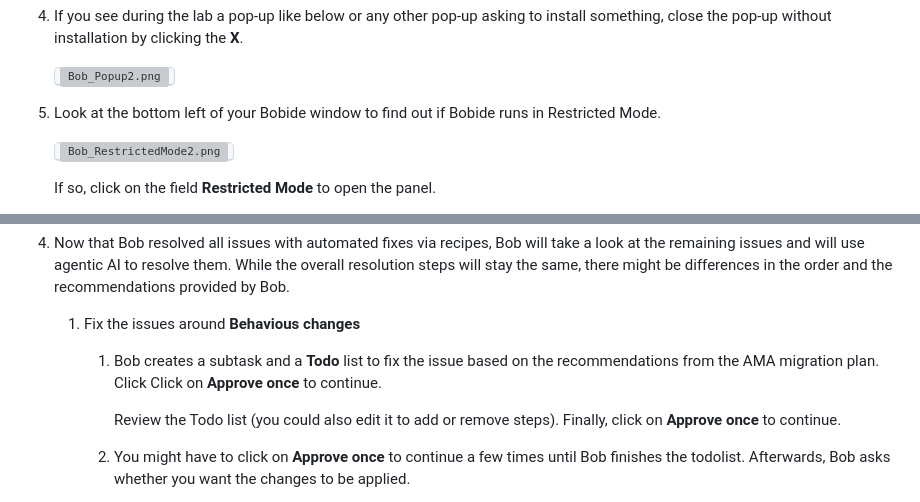
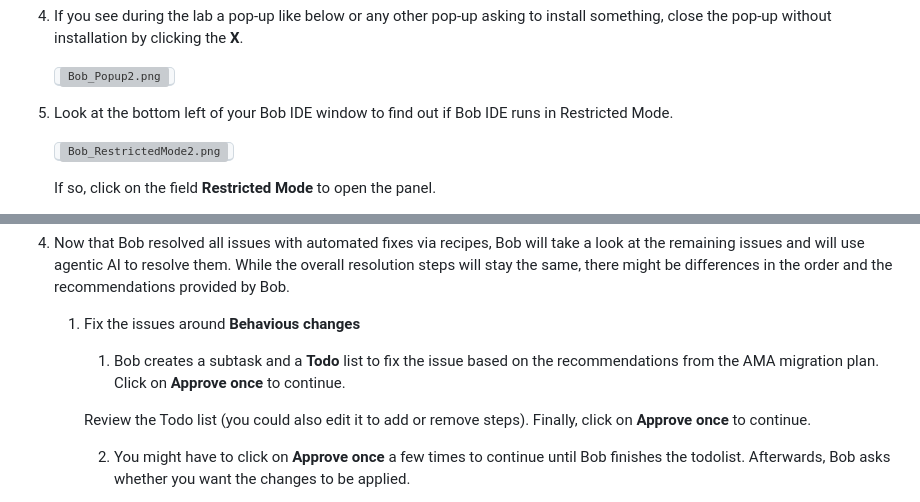
Before and after one commit to Emily-Jiang/tx-more-lab-2026, a Markdown page: README.md, 2 parts joined by grey strips. Rendered like a GitHub page; grey boxes are pictures that could not be loaded.

```diff
--- a/README.md
+++ b/README.md
@@ -459,7 +459,7 @@ Open a terminal window and switch to the project directory, then initialize git.
     <kbd>![Bob_Popup2.png](./images/media/Bob_Popup2.png)</kbd>
 
 
-5. Look at the bottom left of your Bobide window to find out if Bobide runs in Restricted Mode.
+5. Look at the bottom left of your Bob IDE window to find out if Bob IDE runs in Restricted Mode.
 
     <kbd>![Bob_RestrictedMode2.png](./images/media/Bob_RestrictedMode2.png)</kbd>
 
@@ -661,12 +661,12 @@ In the section you will use the **Java Modernization** to modernize the applicat
 
     1. Fix the issues around **Behavious changes**
 
-        1. Bob creates a subtask and a **Todo** list to fix the issue based on the recommendations from the AMA migration plan. Click Click on **Approve once** to continue.
+        1. Bob creates a subtask and a **Todo** list to fix the issue based on the recommendations from the AMA migration plan. Click on **Approve once** to continue.
 
 
 
-            Review the Todo list (you could also edit it to add or remove steps). Finally, click on **Approve once** to continue.
+        Review the Todo list (you could also edit it to add or remove steps). Finally, click on **Approve once** to continue.
 
 
-        2. You might have to click on **Approve once** to continue a few times until Bob finishes the todolist. Afterwards, Bob asks whether you want the changes to be applied.
+        2. You might have to click on **Approve once** a few times to continue until Bob finishes the todolist. Afterwards, Bob asks whether you want the changes to be applied.
 
```
Also changed, not shown: other parts of README.md (+2 -2 lines).
